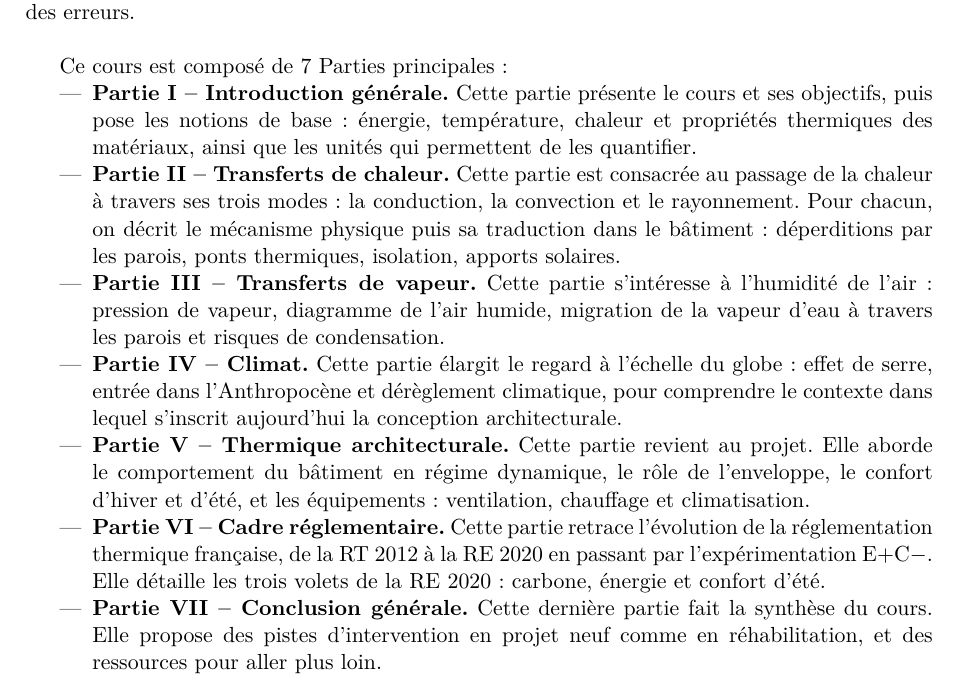
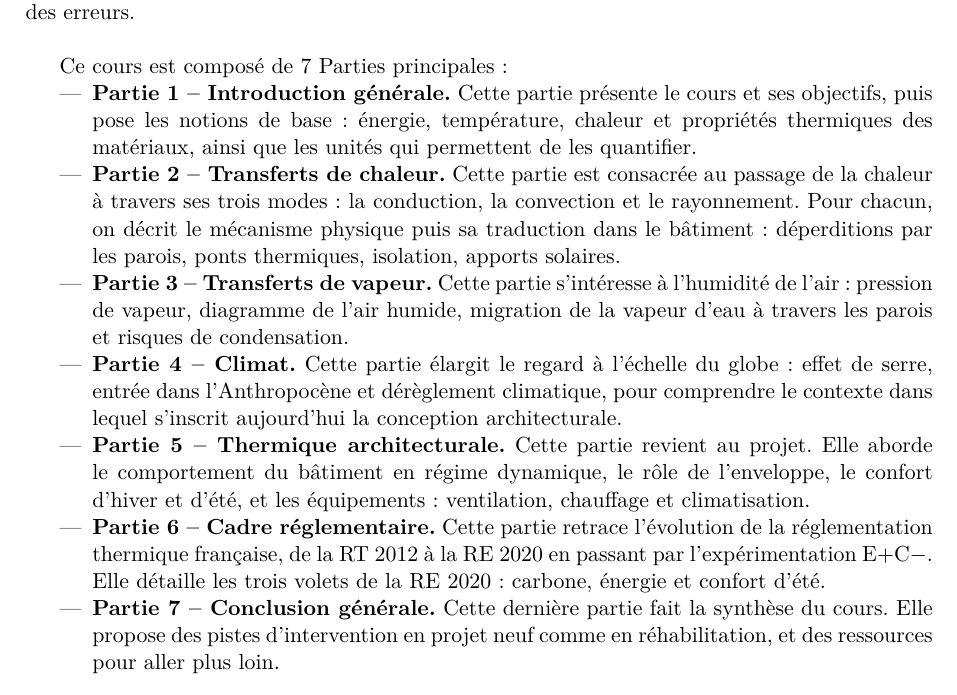
Before and after one commit to vdebono/thermique, a LaTeX book (main.tex): part of page 5 of 65, cut so that both start at the same text. Compiled offline with pdfLaTeX.

Commit message:
Updates from Overleaf

```diff
--- a/main.tex
+++ b/main.tex
@@ -27,19 +27,19 @@ Ce document est en cours d'élaboration et n'est pas encore finalisé : il peut
 
 Ce cours est composé de 7 Parties principales :
 \begin{itemize}
-  \item \textbf{Partie I -- Introduction générale.} Cette partie présente le cours et ses objectifs, puis pose les notions de base : énergie, température, chaleur et propriétés thermiques des matériaux, ainsi que les unités qui permettent de les quantifier.
+  \item \textbf{Partie 1 -- Introduction générale.} Cette partie présente le cours et ses objectifs, puis pose les notions de base : énergie, température, chaleur et propriétés thermiques des matériaux, ainsi que les unités qui permettent de les quantifier.
 
-  \item \textbf{Partie II -- Transferts de chaleur.} Cette partie est consacrée au passage de la chaleur à travers ses trois modes : la conduction, la convection et le rayonnement. Pour chacun, on décrit le mécanisme physique puis sa traduction dans le bâtiment : déperditions par les parois, ponts thermiques, isolation, apports solaires.
+  \item \textbf{Partie 2 -- Transferts de chaleur.} Cette partie est consacrée au passage de la chaleur à travers ses trois modes : la conduction, la convection et le rayonnement. Pour chacun, on décrit le mécanisme physique puis sa traduction dans le bâtiment : déperditions par les parois, ponts thermiques, isolation, apports solaires.
 
-  \item \textbf{Partie III -- Transferts de vapeur.} Cette partie s'intéresse à l'humidité de l'air : pression de vapeur, diagramme de l'air humide, migration de la vapeur d'eau à travers les parois et risques de condensation.
+  \item \textbf{Partie 3 -- Transferts de vapeur.} Cette partie s'intéresse à l'humidité de l'air : pression de vapeur, diagramme de l'air humide, migration de la vapeur d'eau à travers les parois et risques de condensation.
 
-  \item \textbf{Partie IV -- Climat.} Cette partie élargit le regard à l'échelle du globe : effet de serre, entrée dans l'Anthropocène et dérèglement climatique, pour comprendre le contexte dans lequel s'inscrit aujourd'hui la conception architecturale.
+  \item \textbf{Partie 4 -- Climat.} Cette partie élargit le regard à l'échelle du globe : effet de serre, entrée dans l'Anthropocène et dérèglement climatique, pour comprendre le contexte dans lequel s'inscrit aujourd'hui la conception architecturale.
 
-  \item \textbf{Partie V -- Thermique architecturale.} Cette partie revient au projet. Elle aborde le comportement du bâtiment en régime dynamique, le rôle de l'enveloppe, le confort d'hiver et d'été, et les équipements : ventilation, chauffage et climatisation.
+  \item \textbf{Partie 5 -- Thermique architecturale.} Cette partie revient au projet. Elle aborde le comportement du bâtiment en régime dynamique, le rôle de l'enveloppe, le confort d'hiver et d'été, et les équipements : ventilation, chauffage et climatisation.
 
-  \item \textbf{Partie VI -- Cadre réglementaire.} Cette partie retrace l'évolution de la réglementation thermique française, de la RT 2012 à la RE 2020 en passant par l'expérimentation E+C$-$. Elle détaille les trois volets de la RE 2020 : carbone, énergie et confort d'été.
+  \item \textbf{Partie 6 -- Cadre réglementaire.} Cette partie retrace l'évolution de la réglementation thermique française, de la RT 2012 à la RE 2020 en passant par l'expérimentation E+C$-$. Elle détaille les trois volets de la RE 2020 : carbone, énergie et confort d'été.
 
-  \item \textbf{Partie VII -- Conclusion générale.} Cette dernière partie fait la synthèse du cours. Elle propose des pistes d'intervention en projet neuf comme en réhabilitation, et des ressources pour aller plus loin.
+  \item \textbf{Partie 7 -- Conclusion générale.} Cette dernière partie fait la synthèse du cours. Elle propose des pistes d'intervention en projet neuf comme en réhabilitation, et des ressources pour aller plus loin.
 \end{itemize}
 
 \section{Objectifs pédagogiques}
```
